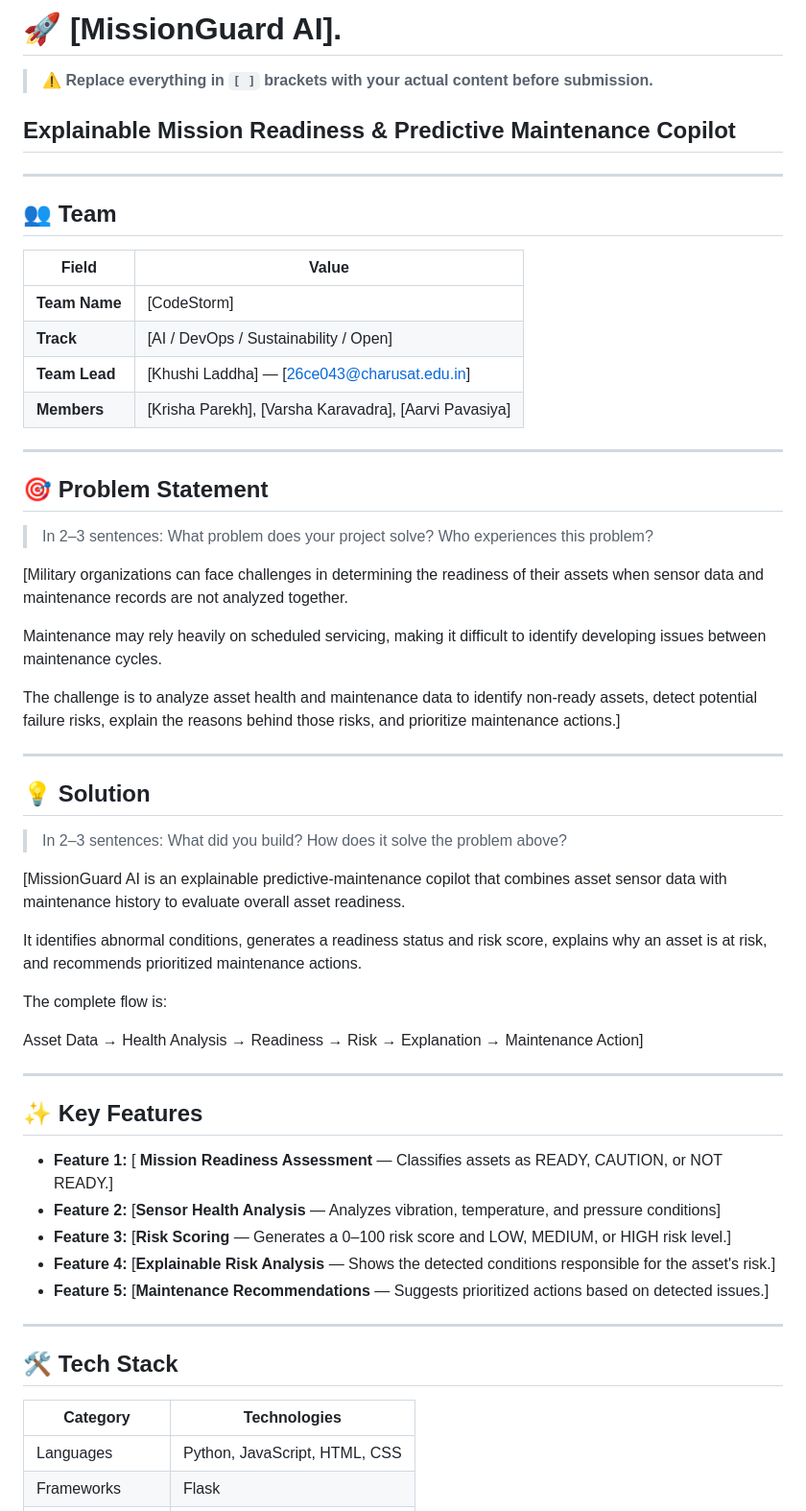
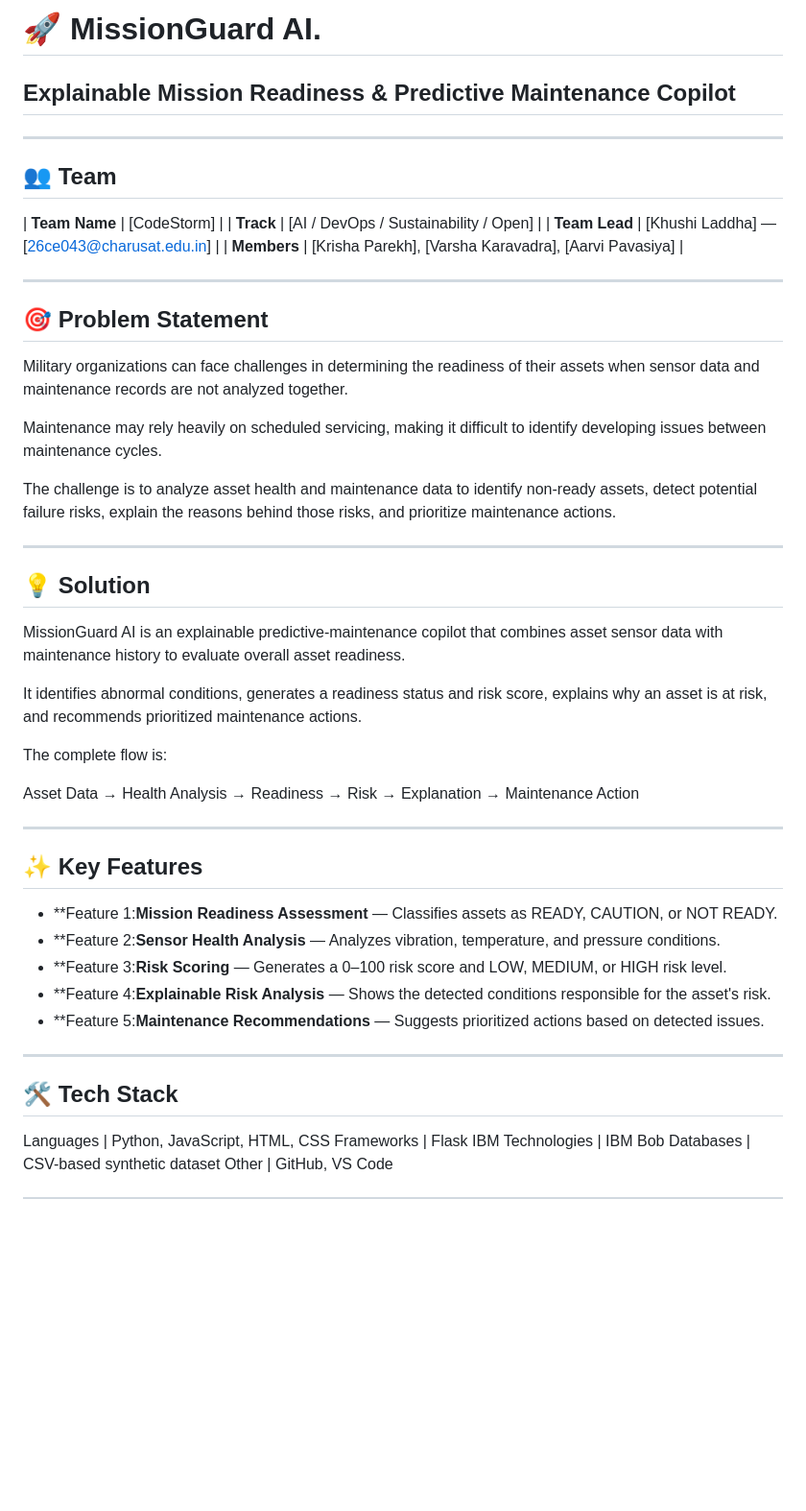
Before and after one commit to krishaparekhce/bob-ai-hackathon-CodeStorm, a Markdown page: README.md, the part around one of its changes. Shown at 96% size. GitHub-like rendering; blank space fills up the shorter version.

```diff
--- a/README.md
+++ b/README.md
@@ -1,13 +1,9 @@
-# 🚀 [MissionGuard AI].
-
-> ⚠️ **Replace everything in `[ ]` brackets with your actual content before submission.**
+# 🚀 MissionGuard AI.
 ## Explainable Mission Readiness & Predictive Maintenance Copilot
 ---
 
 ## 👥 Team
 
-| Field | Value |
-|---|---|
 | **Team Name** | [CodeStorm] |
 | **Track** | [AI / DevOps / Sustainability / Open] |
 | **Team Lead** | [Khushi Laddha] — [26ce043@charusat.edu.in] |
@@ -16,45 +12,37 @@
 ---
 
 ## 🎯 Problem Statement
-
-> In 2–3 sentences: What problem does your project solve? Who experiences this problem?
-
-[Military organizations can face challenges in determining the readiness of their assets when sensor data and maintenance records are not analyzed together.
+Military organizations can face challenges in determining the readiness of their assets when sensor data and maintenance records are not analyzed together.
 
 Maintenance may rely heavily on scheduled servicing, making it difficult to identify developing issues between maintenance cycles.
 
-The challenge is to analyze asset health and maintenance data to identify non-ready assets, detect potential failure risks, explain the reasons behind those risks, and prioritize maintenance actions.]
+The challenge is to analyze asset health and maintenance data to identify non-ready assets, detect potential failure risks, explain the reasons behind those risks, and prioritize maintenance actions.
 
 ---
 
 ## 💡 Solution
 
-> In 2–3 sentences: What did you build? How does it solve the problem above?
-
-[MissionGuard AI is an explainable predictive-maintenance copilot that combines asset sensor data with maintenance history to evaluate overall asset readiness.
+MissionGuard AI is an explainable predictive-maintenance copilot that combines asset sensor data with maintenance history to evaluate overall asset readiness.
 
 It identifies abnormal conditions, generates a readiness status and risk score, explains why an asset is at risk, and recommends prioritized maintenance actions.
 
 The complete flow is:
 
-Asset Data → Health Analysis → Readiness → Risk → Explanation → Maintenance Action]
+Asset Data → Health Analysis → Readiness → Risk → Explanation → Maintenance Action
 
 ---
 
 ## ✨ Key Features
 
-- **Feature 1:** [ **Mission Readiness Assessment** — Classifies assets as READY, CAUTION, or NOT READY.]
-- **Feature 2:** [**Sensor Health Analysis** — Analyzes vibration, temperature, and pressure conditions]
-- **Feature 3:** [**Risk Scoring** — Generates a 0–100 risk score and LOW, MEDIUM, or HIGH risk level.]
-- **Feature 4:** [**Explainable Risk Analysis** — Shows the detected conditions responsible for the asset's risk.]
-- **Feature 5:** [**Maintenance Recommendations** — Suggests prioritized actions based on detected issues.]
+- **Feature 1:**Mission Readiness Assessment** — Classifies assets as READY, CAUTION, or NOT READY.
+- **Feature 2:**Sensor Health Analysis** — Analyzes vibration, temperature, and pressure conditions.
+- **Feature 3:**Risk Scoring** — Generates a 0–100 risk score and LOW, MEDIUM, or HIGH risk level.
+- **Feature 4:**Explainable Risk Analysis** — Shows the detected conditions responsible for the asset's risk.
+- **Feature 5:**Maintenance Recommendations** — Suggests prioritized actions based on detected issues.
 
 ---
 
 ## 🛠️ Tech Stack
-
-Category  | Technologies
---- | ---
 Languages  | Python, JavaScript, HTML, CSS
 Frameworks  | Flask
 IBM Technologies  | IBM Bob
```
Also changed, not shown: other parts of README.md (+0 -8 lines).
